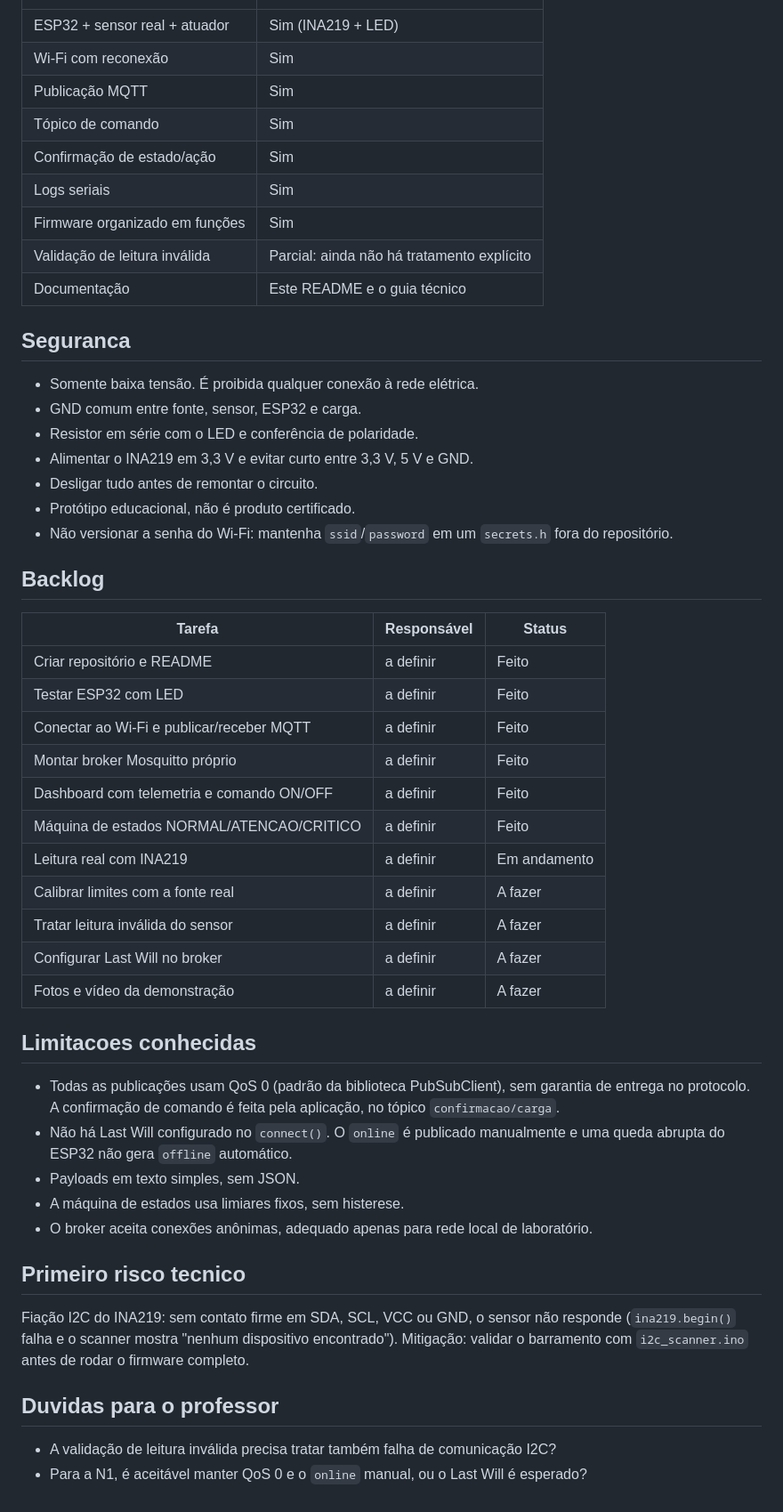
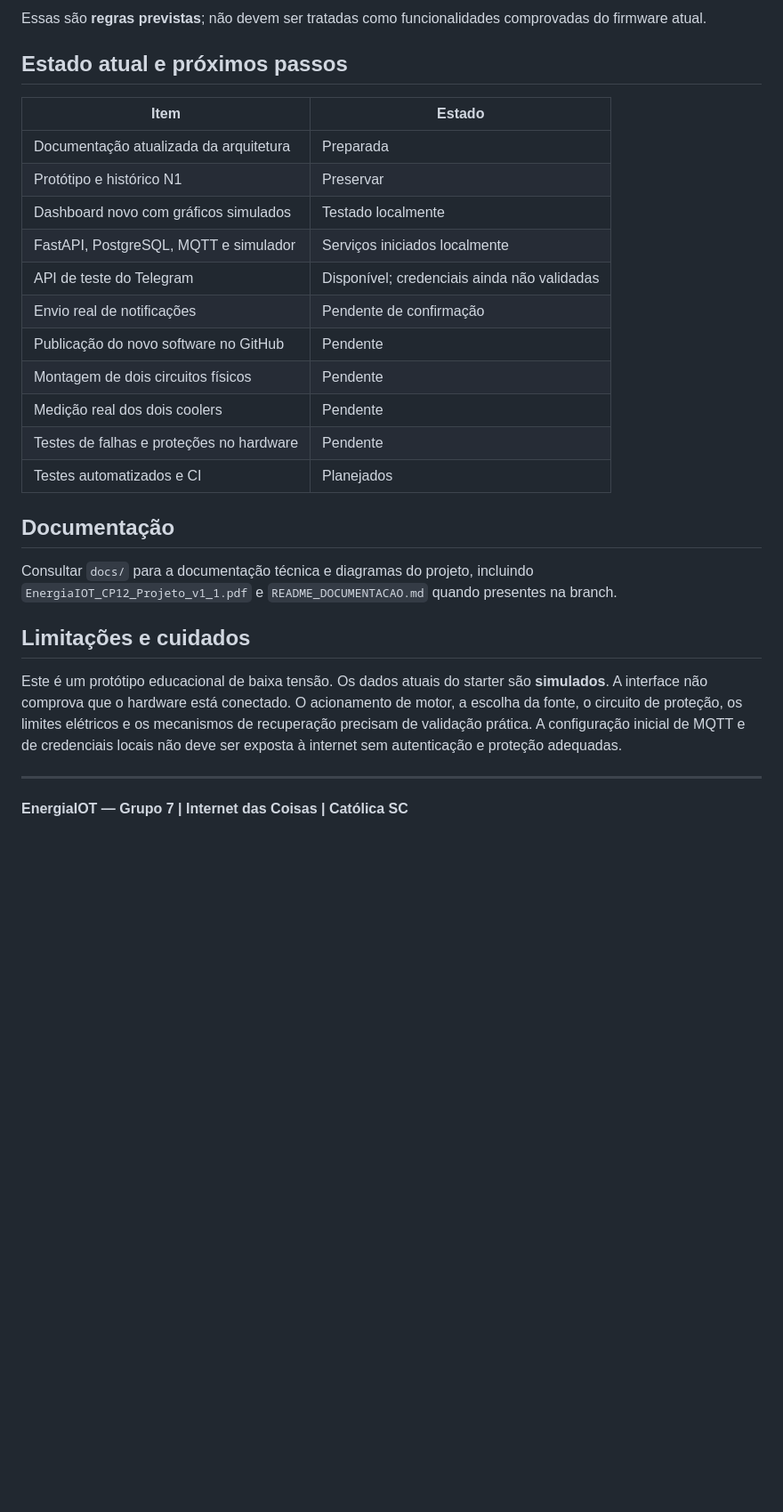
Before and after one commit to caiorosa31/iot, a Markdown page: readme.md, the part around one of its changes. Shown at 89% size. GitHub-like rendering; blank space fills up the shorter version.

```diff
--- a/readme.md
+++ b/readme.md
@@ -145,53 +213,29 @@ README.md
+Essas são **regras previstas**; não devem ser tratadas como funcionalidades comprovadas do firmware atual.
+
+## Estado atual e próximos passos
+
+| Item | Estado |
 |---|---|
-| ESP32 + sensor real + atuador | Sim (INA219 + LED) |
-| Wi-Fi com reconexão | Sim |
-| Publicação MQTT | Sim |
-| Tópico de comando | Sim |
-| Confirmação de estado/ação | Sim |
-| Logs seriais | Sim |
-| Firmware organizado em funções | Sim |
-| Validação de leitura inválida | Parcial: ainda não há tratamento explícito |
-| Documentação | Este README e o guia técnico |
+| Documentação atualizada da arquitetura | Preparada |
+| Protótipo e histórico N1 | Preservar |
+| Dashboard novo com gráficos simulados | Testado localmente |
+| FastAPI, PostgreSQL, MQTT e simulador | Serviços iniciados localmente |
+| API de teste do Telegram | Disponível; credenciais ainda não validadas |
+| Envio real de notificações | Pendente de confirmação |
+| Publicação do novo software no GitHub | Pendente |
+| Montagem de dois circuitos físicos | Pendente |
+| Medição real dos dois coolers | Pendente |
+| Testes de falhas e proteções no hardware | Pendente |
+| Testes automatizados e CI | Planejados |
 
-## Seguranca
+## Documentação
 
-- Somente baixa tensão. É proibida qualquer conexão à rede elétrica.
-- GND comum entre fonte, sensor, ESP32 e carga.
-- Resistor em série com o LED e conferência de polaridade.
-- Alimentar o INA219 em 3,3 V e evitar curto entre 3,3 V, 5 V e GND.
-- Desligar tudo antes de remontar o circuito.
-- Protótipo educacional, não é produto certificado.
-- Não versionar a senha do Wi-Fi: mantenha `ssid`/`password` em um `secrets.h` fora do repositório.
+Consultar `docs/` para a documentação técnica e diagramas do projeto, incluindo `EnergiaIOT_CP12_Projeto_v1_1.pdf` e `README_DOCUMENTACAO.md` quando presentes na branch.
 
-## Backlog
+## Limitações e cuidados
 
-| Tarefa | Responsável | Status |
-|---|---|---|
-| Criar repositório e README | a definir | Feito |
-| Testar ESP32 com LED | a definir | Feito |
-| Conectar ao Wi-Fi e publicar/receber MQTT | a definir | Feito |
-| Montar broker Mosquitto próprio | a definir | Feito |
-| Dashboard com telemetria e comando ON/OFF | a definir | Feito |
-| Máquina de estados NORMAL/ATENCAO/CRITICO | a definir | Feito |
-| Leitura real com INA219 | a definir | Em andamento |
-| Calibrar limites com a fonte real | a definir | A fazer |
-| Tratar leitura inválida do sensor | a definir | A fazer |
-| Configurar Last Will no broker | a definir | A fazer |
-| Fotos e vídeo da demonstração | a definir | A fazer |
+Este é um protótipo educacional de baixa tensão. Os dados atuais do starter são **simulados**. A interface não comprova que o hardware está conectado. O acionamento de motor, a escolha da fonte, o circuito de proteção, os limites elétricos e os mecanismos de recuperação precisam de validação prática. A configuração inicial de MQTT e de credenciais locais não deve ser exposta à internet sem autenticação e proteção adequadas.
 
-## Limitacoes conhecidas
+---
 
-- Todas as publicações usam QoS 0 (padrão da biblioteca PubSubClient), sem garantia de entrega no protocolo. A confirmação de comando é feita pela aplicação, no tópico `confirmacao/carga`.
-- Não há Last Will configurado no `connect()`. O `online` é publicado manualmente e uma queda abrupta do ESP32 não gera `offline` automático.
-- Payloads em texto simples, sem JSON.
-- A máquina de estados usa limiares fixos, sem histerese.
-- O broker aceita conexões anônimas, adequado apenas para rede local de laboratório.
-
-## Primeiro risco tecnico
-
-Fiação I2C do INA219: sem contato firme em SDA, SCL, VCC ou GND, o sensor não responde (`ina219.begin()` falha e o scanner mostra "nenhum dispositivo encontrado"). Mitigação: validar o barramento com `i2c_scanner.ino` antes de rodar o firmware completo.
-
-## Duvidas para o professor
-
-- A validação de leitura inválida precisa tratar também falha de comunicação I2C?
-- Para a N1, é aceitável manter QoS 0 e o `online` manual, ou o Last Will é esperado?
+**EnergiaIOT — Grupo 7 | Internet das Coisas | Católica SC**
```
Also changed, not shown: other parts of readme.md (+174 -106 lines).
